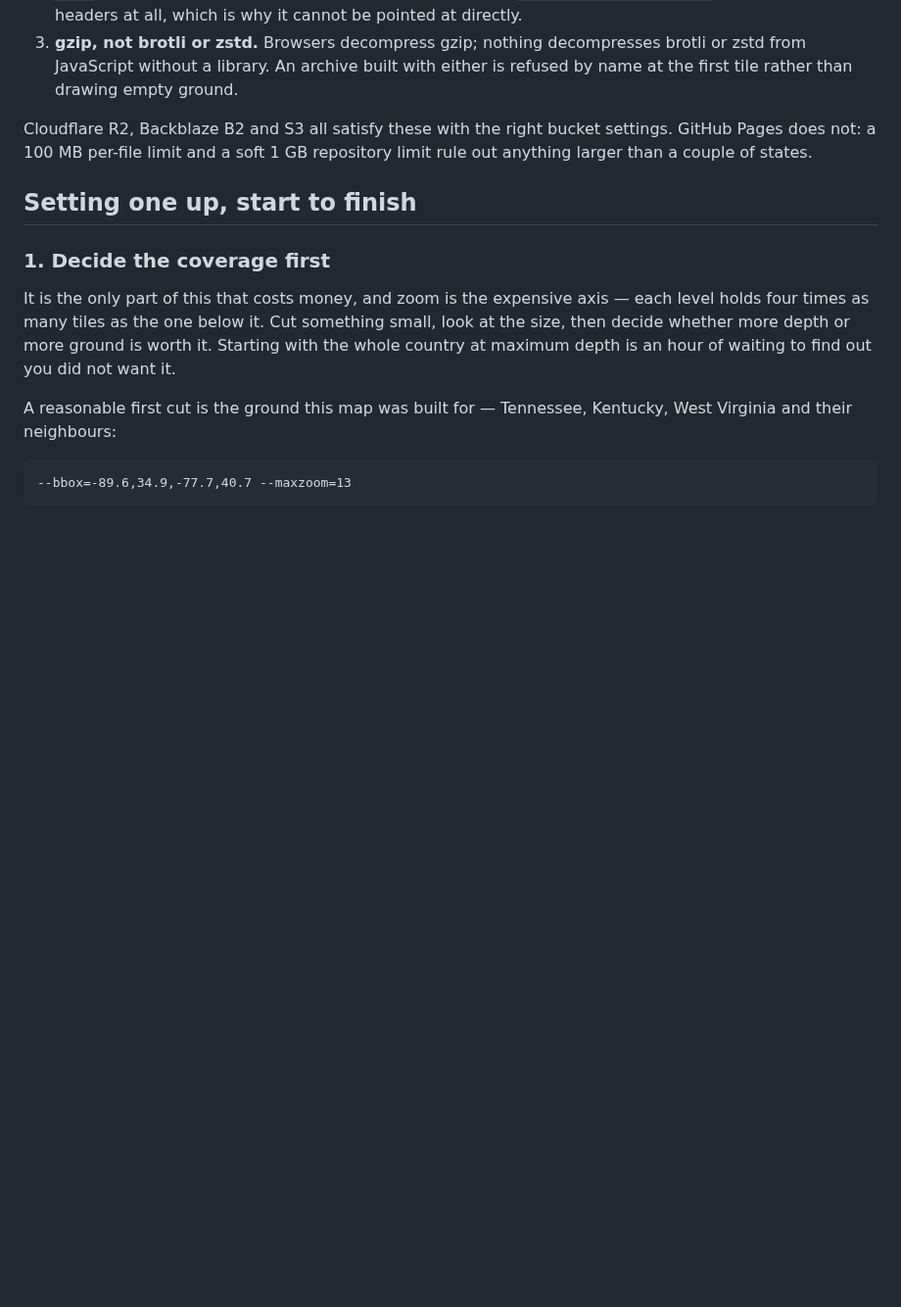
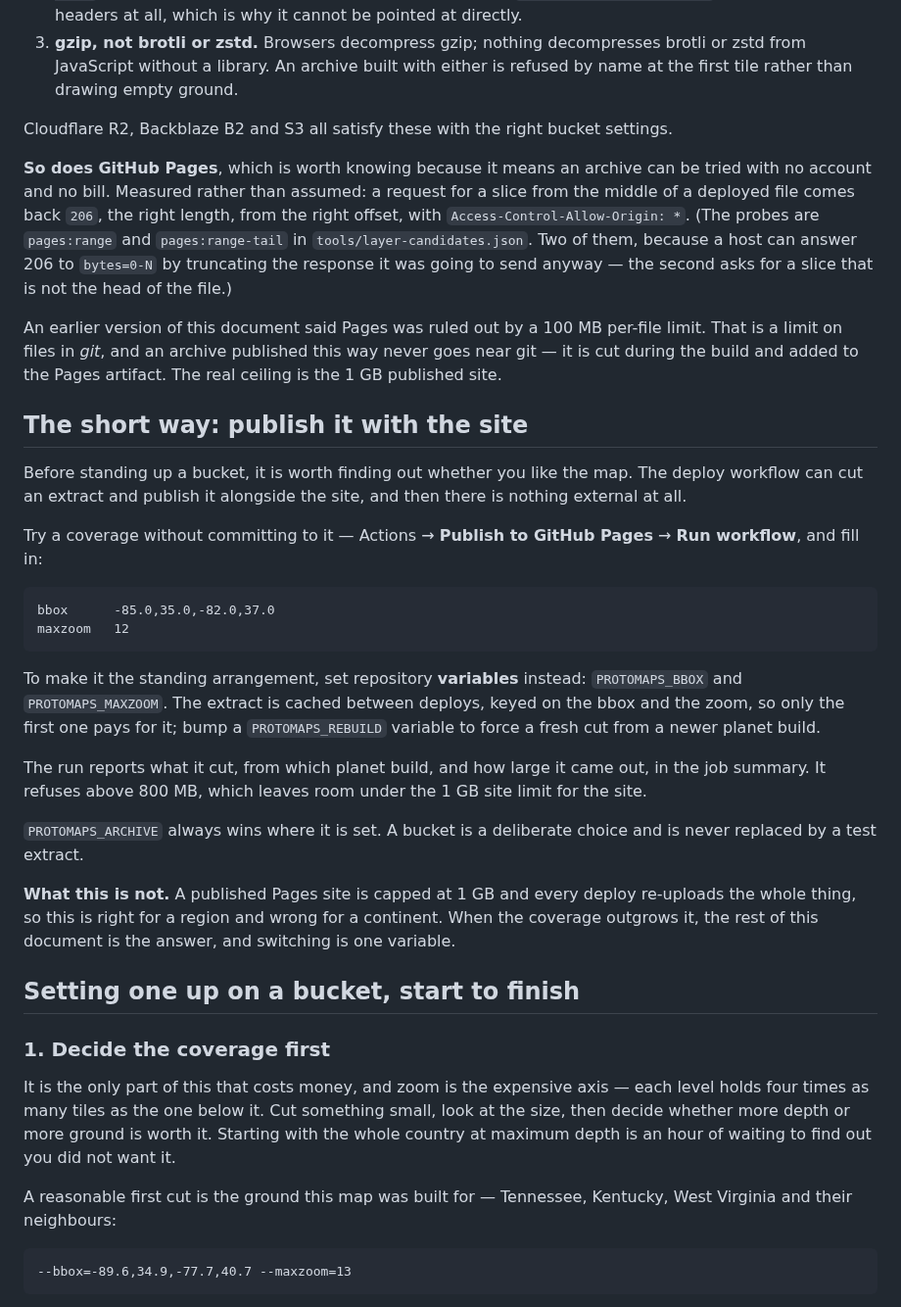
Before and after one commit to shermancahal/Halfstop, a Markdown page: docs/protomaps.md, the part around the change. Shown at 98% size. GitHub-like rendering; blank space fills up the shorter version.

Commit message:
Correct what I said about the Pages limit, and document the short way
I said Pages was ruled out by a 100 MB per-file limit. That is a limit on files
in git; an archive published this way is cut during the build and added to the
Pages artifact, never going near git. The real ceiling is the 1 GB published
site - which is a region rather than a continent, but is plenty to find out
whether the map is any good.

The Range and CORS support is measured, not assumed: a request for a slice from
the middle of a deployed file comes back 206, the right length, from the right
offset, with an allow-origin header.

```diff
--- a/docs/protomaps.md
+++ b/docs/protomaps.md
@@ -59,10 +59,53 @@ than an error:
    ground.
 
 Cloudflare R2, Backblaze B2 and S3 all satisfy these with the right bucket
-settings. GitHub Pages does not: a 100 MB per-file limit and a soft 1 GB
-repository limit rule out anything larger than a couple of states.
+settings.
 
-## Setting one up, start to finish
+**So does GitHub Pages**, which is worth knowing because it means an archive
+can be tried with no account and no bill. Measured rather than assumed: a
+request for a slice from the middle of a deployed file comes back `206`, the
+right length, from the right offset, with `Access-Control-Allow-Origin: *`.
+(The probes are `pages:range` and `pages:range-tail` in
+`tools/layer-candidates.json`. Two of them, because a host can answer 206 to
+`bytes=0-N` by truncating the response it was going to send anyway — the second
+asks for a slice that is not the head of the file.)
+
+An earlier version of this document said Pages was ruled out by a 100 MB
+per-file limit. That is a limit on files in *git*, and an archive published
+this way never goes near git — it is cut during the build and added to the
+Pages artifact. The real ceiling is the 1 GB published site.
+
+## The short way: publish it with the site
+
+Before standing up a bucket, it is worth finding out whether you like the map.
+The deploy workflow can cut an extract and publish it alongside the site, and
+then there is nothing external at all.
+
+Try a coverage without committing to it — Actions → **Publish to GitHub Pages**
+→ **Run workflow**, and fill in:
+
+    bbox      -85.0,35.0,-82.0,37.0
+    maxzoom   12
+
+To make it the standing arrangement, set repository **variables** instead:
+`PROTOMAPS_BBOX` and `PROTOMAPS_MAXZOOM`. The extract is cached between
+deploys, keyed on the bbox and the zoom, so only the first one pays for it;
+bump a `PROTOMAPS_REBUILD` variable to force a fresh cut from a newer planet
+build.
+
+The run reports what it cut, from which planet build, and how large it came
+out, in the job summary. It refuses above 800 MB, which leaves room under the
+1 GB site limit for the site.
+
+`PROTOMAPS_ARCHIVE` always wins where it is set. A bucket is a deliberate
+choice and is never replaced by a test extract.
+
+**What this is not.** A published Pages site is capped at 1 GB and every deploy
+re-uploads the whole thing, so this is right for a region and wrong for a
+continent. When the coverage outgrows it, the rest of this document is the
+answer, and switching is one variable.
+
+## Setting one up on a bucket, start to finish
 
 ### 1. Decide the coverage first
 
```
